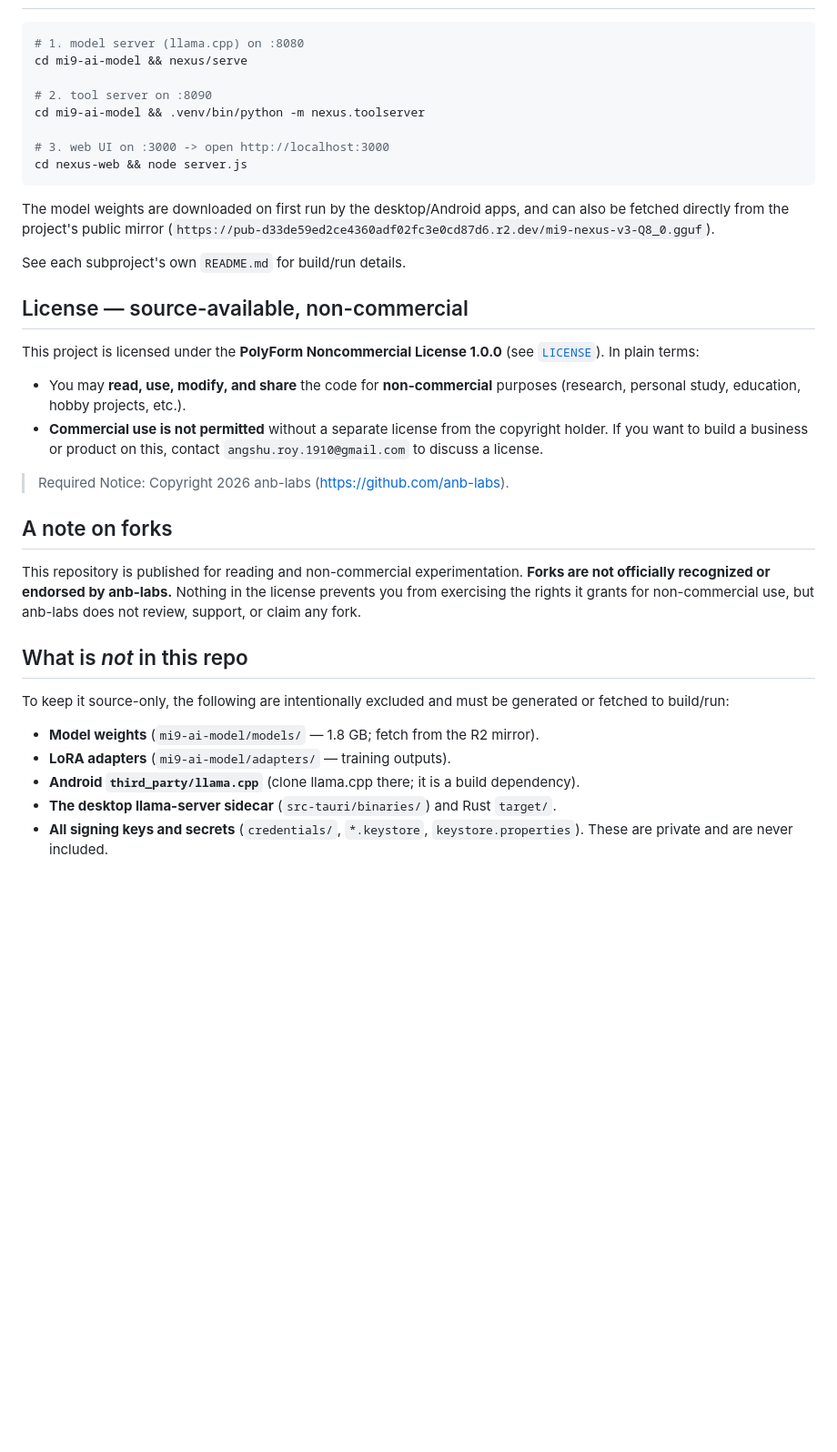
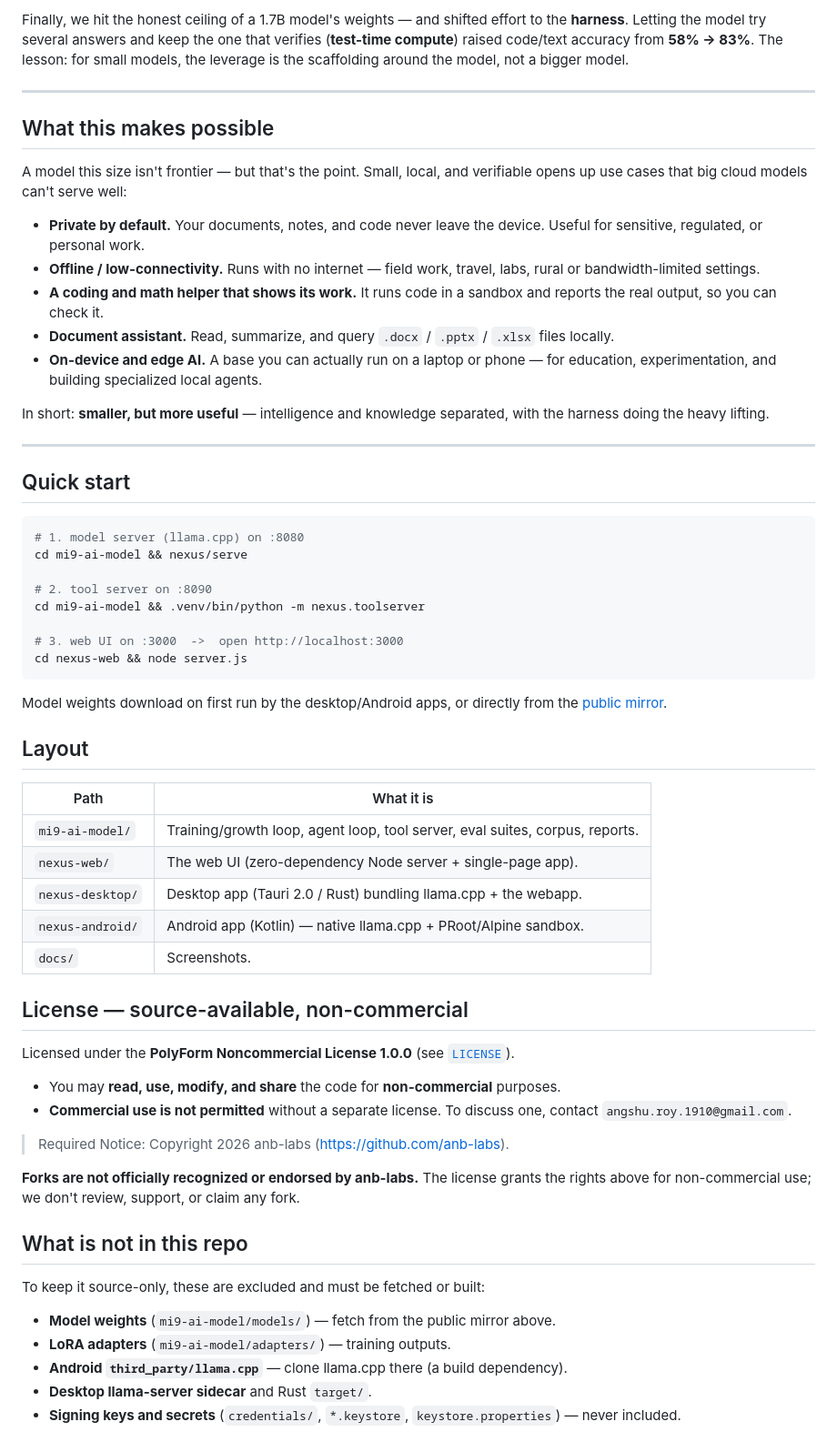
Before and after one commit to anb-labs/mi9-nexus, a Markdown page: README.md, the part around one of its changes. Shown at 91% size. GitHub-like rendering; blank space fills up the shorter version.

````diff
--- a/README.md
+++ b/README.md
@@ -27,3 +49,31 @@ logic 58.3%); ~16.5 tok/s decode.
+Finally, we hit the honest ceiling of a 1.7B model's weights — and shifted effort to the
+**harness**. Letting the model try several answers and keep the one that verifies
+(**test-time compute**) raised code/text accuracy from **58% → 83%**. The lesson: for small
+models, the leverage is the scaffolding around the model, not a bigger model.
+
+---
+
+## What this makes possible
+
+A model this size isn't frontier — but that's the point. Small, local, and verifiable opens
+up use cases that big cloud models can't serve well:
+
+- **Private by default.** Your documents, notes, and code never leave the device. Useful for
+  sensitive, regulated, or personal work.
+- **Offline / low-connectivity.** Runs with no internet — field work, travel, labs, rural or
+  bandwidth-limited settings.
+- **A coding and math helper that shows its work.** It runs code in a sandbox and reports the
+  real output, so you can check it.
+- **Document assistant.** Read, summarize, and query `.docx` / `.pptx` / `.xlsx` files locally.
+- **On-device and edge AI.** A base you can actually run on a laptop or phone — for
+  education, experimentation, and building specialized local agents.
+
+In short: **smaller, but more useful** — intelligence and knowledge separated, with the
+harness doing the heavy lifting.
+
+---
+
+## Quick start
 
 ```sh
 # 1. model server (llama.cpp) on :8080
@@ -32,44 +82,42 @@ cd mi9-ai-model && nexus/serve
 # 2. tool server on :8090
 cd mi9-ai-model && .venv/bin/python -m nexus.toolserver
 
-# 3. web UI on :3000 -> open http://localhost:3000
+# 3. web UI on :3000  ->  open http://localhost:3000
 cd nexus-web && node server.js
 ```
 
-The model weights are downloaded on first run by the desktop/Android apps, and can
-also be fetched directly from the project's public mirror
-(`https://pub-d33de59ed2ce4360adf02fc3e0cd87d6.r2.dev/mi9-nexus-v3-Q8_0.gguf`).
+Model weights download on first run by the desktop/Android apps, or directly from the
+[public mirror](https://pub-d33de59ed2ce4360adf02fc3e0cd87d6.r2.dev/mi9-nexus-v3-Q8_0.gguf).
 
-See each subproject's own `README.md` for build/run details.
+## Layout
+
+| Path | What it is |
+|------|------------|
+| `mi9-ai-model/` | Training/growth loop, agent loop, tool server, eval suites, corpus, reports. |
+| `nexus-web/` | The web UI (zero-dependency Node server + single-page app). |
+| `nexus-desktop/` | Desktop app (Tauri 2.0 / Rust) bundling llama.cpp + the webapp. |
+| `nexus-android/` | Android app (Kotlin) — native llama.cpp + PRoot/Alpine sandbox. |
+| `docs/` | Screenshots. |
 
 ## License — source-available, non-commercial
 
-This project is licensed under the **PolyForm Noncommercial License 1.0.0** (see
-[`LICENSE`](LICENSE)). In plain terms:
+Licensed under the **PolyForm Noncommercial License 1.0.0** (see [`LICENSE`](LICENSE)).
 
-- You may **read, use, modify, and share** the code for **non-commercial** purposes
-  (research, personal study, education, hobby projects, etc.).
-- **Commercial use is not permitted** without a separate license from the copyright
-  holder. If you want to build a business or product on this, contact
-  `angshu.roy.1910@gmail.com` to discuss a license.
+- You may **read, use, modify, and share** the code for **non-commercial** purposes.
+- **Commercial use is not permitted** without a separate license. To discuss one, contact
+  `angshu.roy.1910@gmail.com`.
 
 > Required Notice: Copyright 2026 anb-labs (https://github.com/anb-labs).
 
-## A note on forks
+**Forks are not officially recognized or endorsed by anb-labs.** The license grants the
+rights above for non-commercial use; we don't review, support, or claim any fork.
 
-This repository is published for reading and non-commercial experimentation.
-**Forks are not officially recognized or endorsed by anb-labs.** Nothing in the
-license prevents you from exercising the rights it grants for non-commercial use,
-but anb-labs does not review, support, or claim any fork.
+## What is not in this repo
 
-## What is *not* in this repo
+To keep it source-only, these are excluded and must be fetched or built:
 
-To keep it source-only, the following are intentionally excluded and must be
-generated or fetched to build/run:
-
-- **Model weights** (`mi9-ai-model/models/` — 1.8 GB; fetch from the R2 mirror).
-- **LoRA adapters** (`mi9-ai-model/adapters/` — training outputs).
-- **Android `third_party/llama.cpp`** (clone llama.cpp there; it is a build dependency).
-- **The desktop llama-server sidecar** (`src-tauri/binaries/`) and Rust `target/`.
-- **All signing keys and secrets** (`credentials/`, `*.keystore`, `keystore.properties`).
-  These are private and are never included.
+- **Model weights** (`mi9-ai-model/models/`) — fetch from the public mirror above.
+- **LoRA adapters** (`mi9-ai-model/adapters/`) — training outputs.
+- **Android `third_party/llama.cpp`** — clone llama.cpp there (a build dependency).
+- **Desktop llama-server sidecar** and Rust `target/`.
+- **Signing keys and secrets** (`credentials/`, `*.keystore`, `keystore.properties`) — never included.
````
Also changed, not shown: other parts of README.md (+41 -19 lines), docs/screenshot.png (added), 1 other file.
